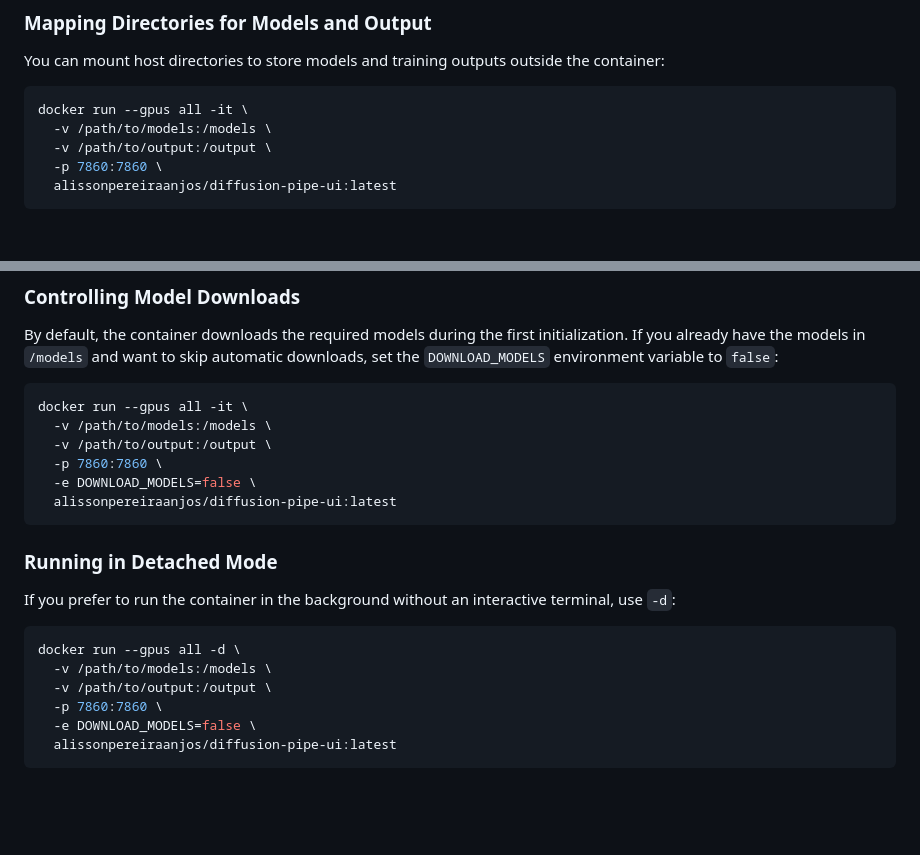
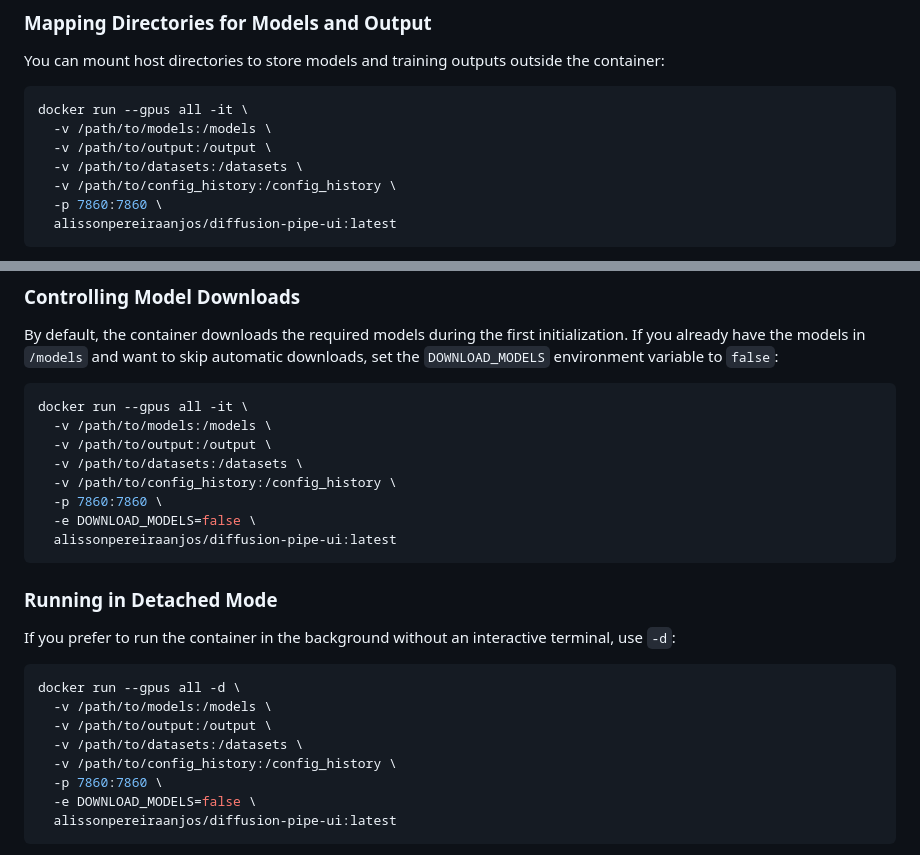
Before and after one commit to alisson-anjos/diffusion-pipe-ui, a Markdown page: README.md, 2 parts joined by grey strips. Drawn GitHub-style; blank space fills up the shorter version.

````diff
--- a/README.md
+++ b/README.md
@@ -43,6 +43,8 @@ You can mount host directories to store models and training outputs outside the
 docker run --gpus all -it \
   -v /path/to/models:/models \
   -v /path/to/output:/output \
+  -v /path/to/datasets:/datasets \
+  -v /path/to/config_history:/config_history \
   -p 7860:7860 \
   alissonpereiraanjos/diffusion-pipe-ui:latest
 ```
@@ -65,6 +67,8 @@ By default, the container downloads the required models during the first initial
 docker run --gpus all -it \
   -v /path/to/models:/models \
   -v /path/to/output:/output \
+  -v /path/to/datasets:/datasets \
+  -v /path/to/config_history:/config_history \
   -p 7860:7860 \
   -e DOWNLOAD_MODELS=false \
   alissonpereiraanjos/diffusion-pipe-ui:latest
@@ -78,6 +82,8 @@ If you prefer to run the container in the background without an interactive term
 docker run --gpus all -d \
   -v /path/to/models:/models \
   -v /path/to/output:/output \
+  -v /path/to/datasets:/datasets \
+  -v /path/to/config_history:/config_history \
   -p 7860:7860 \
   -e DOWNLOAD_MODELS=false \
   alissonpereiraanjos/diffusion-pipe-ui:latest
````
